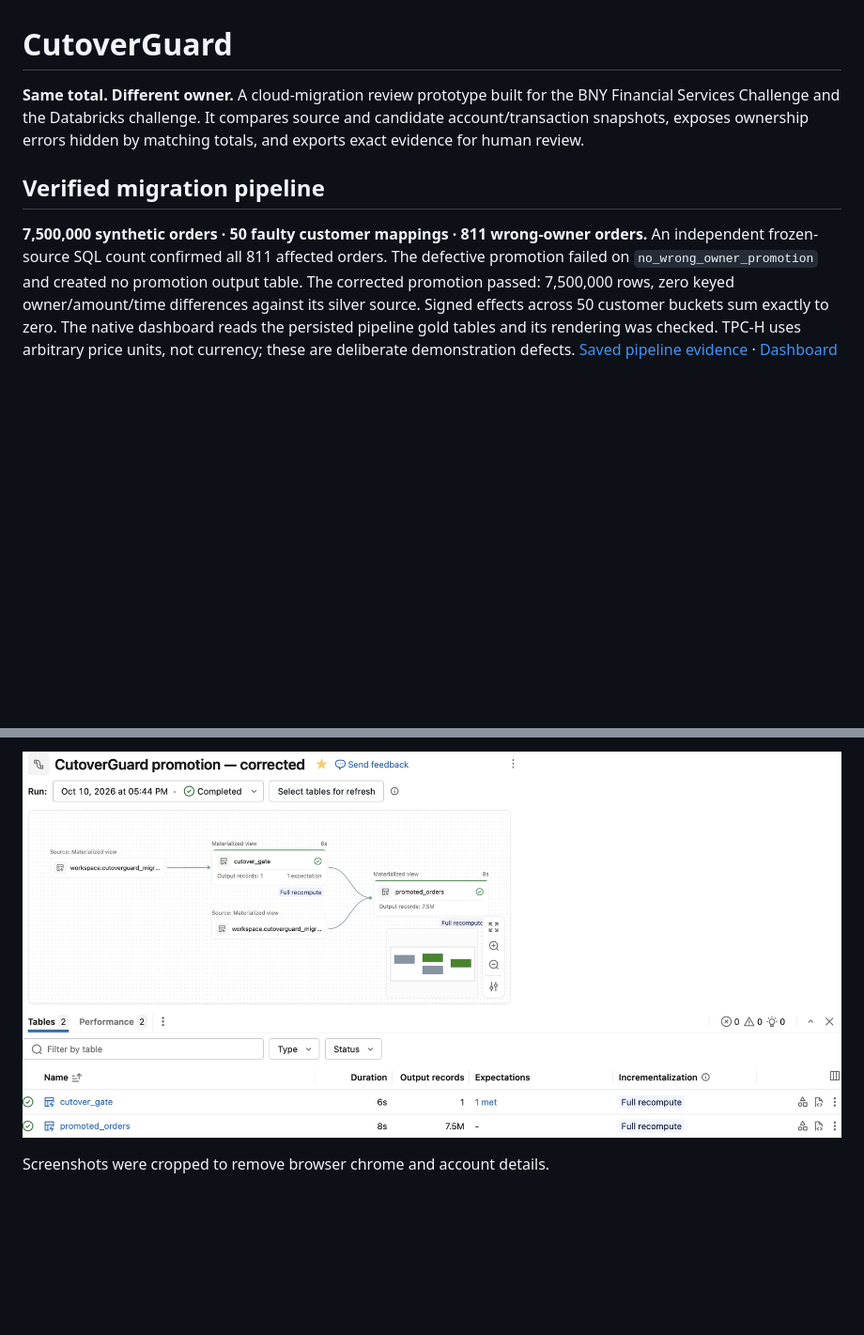
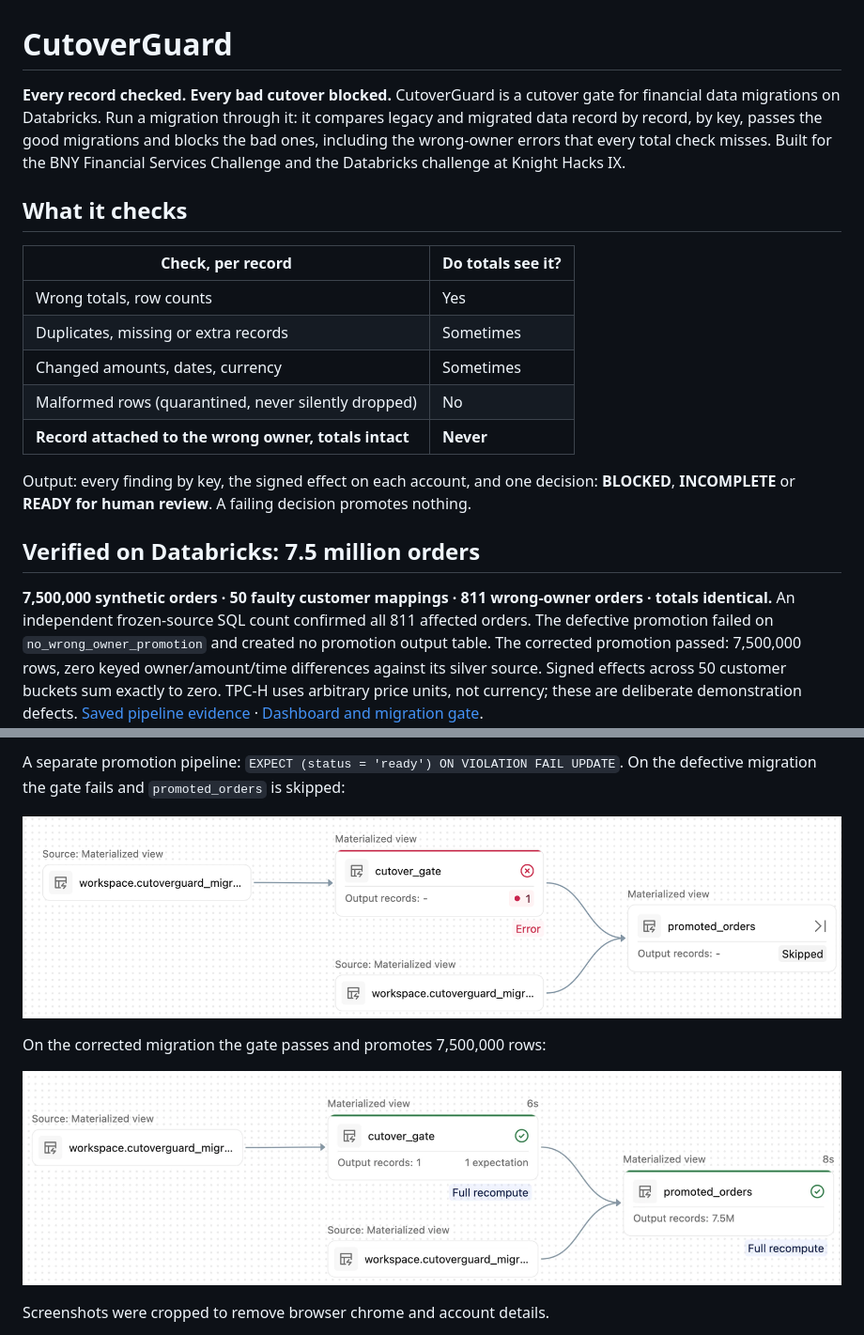
Before and after one commit to abdutlgz/CutoverGuard, a Markdown page: README.md, 2 parts joined by grey strips. Shown at 94% size. GitHub-like rendering; pictures changed too: docs/images/gate-corrected-graph.png (added), docs/images/gate-defective-graph.png (added); blank space fills up the shorter version.

```diff
--- a/README.md
+++ b/README.md
@@ -1,18 +1,31 @@
 # CutoverGuard
 
-**Same total. Different owner.** A cloud-migration review prototype built for the
-BNY Financial Services Challenge and the Databricks challenge. It compares source
-and candidate account/transaction snapshots, exposes ownership errors hidden by
-matching totals, and exports exact evidence for human review.
+**Every record checked. Every bad cutover blocked.** CutoverGuard is a cutover gate for
+financial data migrations on Databricks. Run a migration through it: it compares legacy
+and migrated data record by record, by key, passes the good migrations and blocks the bad
+ones, including the wrong-owner errors that every total check misses. Built for the BNY
+Financial Services Challenge and the Databricks challenge at Knight Hacks IX.
 
-## Verified migration pipeline
+## What it checks
 
-**7,500,000 synthetic orders · 50 faulty customer mappings · 811 wrong-owner orders.**
+| Check, per record | Do totals see it? |
+|---|---|
+| Wrong totals, row counts | Yes |
+| Duplicates, missing or extra records | Sometimes |
+| Changed amounts, dates, currency | Sometimes |
+| Malformed rows (quarantined, never silently dropped) | No |
+| **Record attached to the wrong owner, totals intact** | **Never** |
+
+Output: every finding by key, the signed effect on each account, and one decision:
+**BLOCKED**, **INCOMPLETE** or **READY for human review**. A failing decision promotes nothing.
+
+## Verified on Databricks: 7.5 million orders
+
+**7,500,000 synthetic orders · 50 faulty customer mappings · 811 wrong-owner orders · totals identical.**
 An independent frozen-source SQL count confirmed all 811 affected orders. The defective
 promotion failed on `no_wrong_owner_promotion` and created no promotion output table.
 The corrected promotion passed: 7,500,000 rows, zero keyed owner/amount/time differences
 against its silver source. Signed effects across 50 customer buckets sum exactly to zero.
-The native dashboard reads the persisted pipeline gold tables and its rendering was checked.
 TPC-H uses arbitrary price units, not currency; these are deliberate demonstration defects.
 [Saved pipeline evidence](evidence/pipeline-promotion-summary.json) ·
 [Dashboard and migration gate](docs/tpch-dashboard-and-gate.md).
@@ -36,5 +48,12 @@ The corrected migration meets the expectation and promotes 7,500,000 rows:
 
-![Lakeflow promotion gate passing on the corrected migration](docs/images/gate-corrected-promoted.png)
+A separate promotion pipeline: `EXPECT (status = 'ready') ON VIOLATION FAIL UPDATE`.
+On the defective migration the gate fails and `promoted_orders` is skipped:
+
+![Promotion gate failing on the defective migration; promoted_orders skipped](docs/images/gate-defective-graph.png)
+
+On the corrected migration the gate passes and promotes 7,500,000 rows:
+
+![Promotion gate passing on the corrected migration; 7.5M rows promoted](docs/images/gate-corrected-graph.png)
 
 Screenshots were cropped to remove browser chrome and account details.
 
```
Also changed, not shown: other parts of README.md (+8 -9 lines), docs/images/customer-effects.png (added), docs/images/pipeline-tree.png (added), 1 other file.
